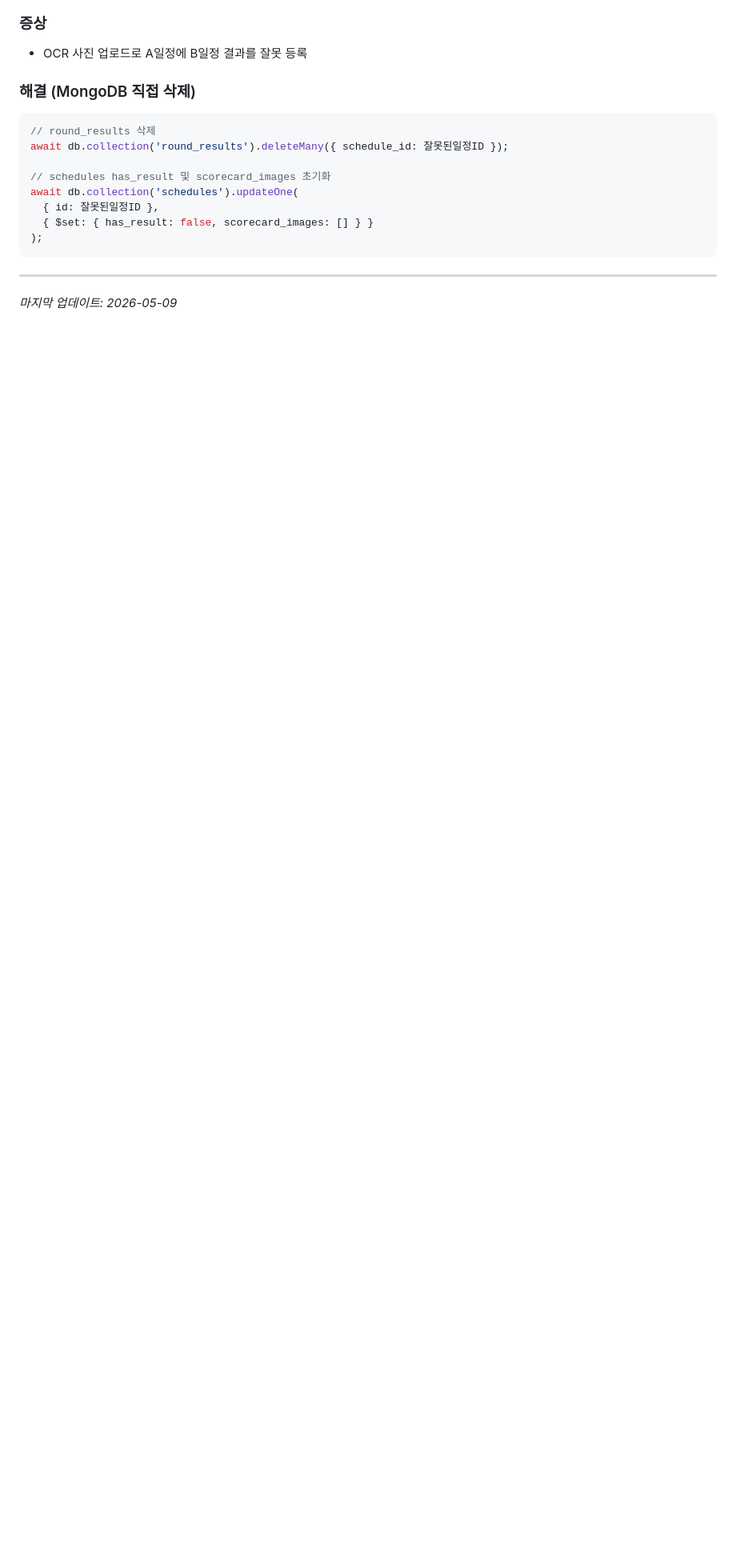
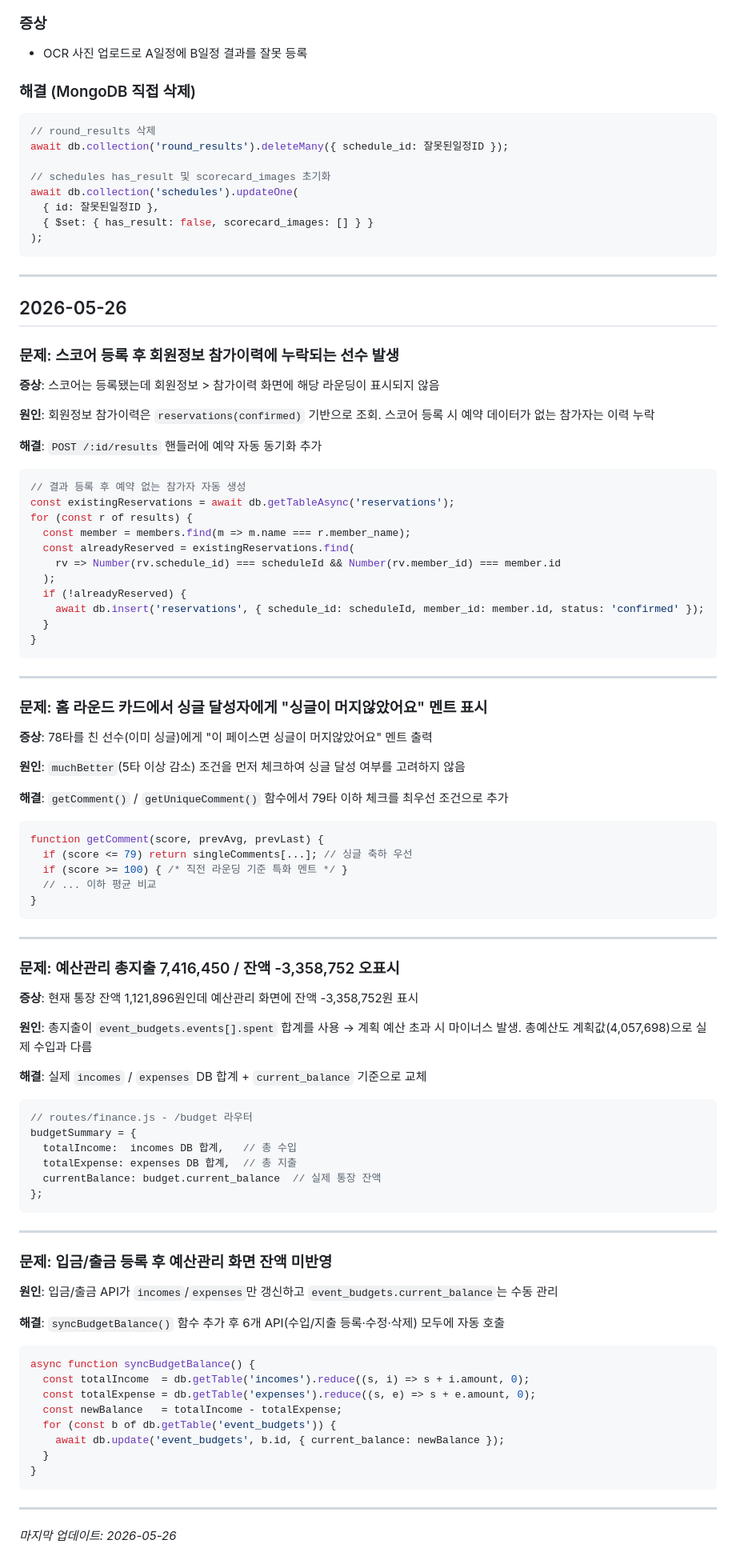
Before and after one commit to tobeapro74/N2-_-, a Markdown page: docs/TROUBLESHOOTING.md, the part around the change. Shown at 80% size. Rendered like a GitHub page; blank space fills up the shorter version.

Commit message:
[문서] 2026-05-26 작업 내용 프로젝트 문서 업데이트
- prompt.md: 오늘 세션 전체 프롬프트 명령 보완
- ROADMAP.md: Phase 2.99 추가 (스코어·자금 통합 자동화)
  자금관리 기능 항목 업데이트, 마지막 업데이트 일자 갱신
- TROUBLESHOOTING.md: 오늘 해결한 4가지 이슈 추가
  참가이력 누락, 싱글 멘트 오류, 예산 잔액 오표시, 자동 동기화

Co-Authored-By: Claude Sonnet 4.6 <noreply@anthropic.com>

````diff
--- a/docs/TROUBLESHOOTING.md
+++ b/docs/TROUBLESHOOTING.md
@@ -1892,4 +1892,82 @@ await db.collection('schedules').updateOne(
 
 ---
 
-*마지막 업데이트: 2026-05-09*
+## 2026-05-26
+
+### 문제: 스코어 등록 후 회원정보 참가이력에 누락되는 선수 발생
+
+**증상**: 스코어는 등록됐는데 회원정보 > 참가이력 화면에 해당 라운딩이 표시되지 않음
+
+**원인**: 회원정보 참가이력은 `reservations(confirmed)` 기반으로 조회. 스코어 등록 시 예약 데이터가 없는 참가자는 이력 누락
+
+**해결**: `POST /:id/results` 핸들러에 예약 자동 동기화 추가
+```javascript
+// 결과 등록 후 예약 없는 참가자 자동 생성
+const existingReservations = await db.getTableAsync('reservations');
+for (const r of results) {
+  const member = members.find(m => m.name === r.member_name);
+  const alreadyReserved = existingReservations.find(
+    rv => Number(rv.schedule_id) === scheduleId && Number(rv.member_id) === member.id
+  );
+  if (!alreadyReserved) {
+    await db.insert('reservations', { schedule_id: scheduleId, member_id: member.id, status: 'confirmed' });
+  }
+}
+```
+
+---
+
+### 문제: 홈 라운드 카드에서 싱글 달성자에게 "싱글이 머지않았어요" 멘트 표시
+
+**증상**: 78타를 친 선수(이미 싱글)에게 "이 페이스면 싱글이 머지않았어요" 멘트 출력
+
+**원인**: `muchBetter`(5타 이상 감소) 조건을 먼저 체크하여 싱글 달성 여부를 고려하지 않음
+
+**해결**: `getComment()` / `getUniqueComment()` 함수에서 79타 이하 체크를 최우선 조건으로 추가
+```javascript
+function getComment(score, prevAvg, prevLast) {
+  if (score <= 79) return singleComments[...]; // 싱글 축하 우선
+  if (score >= 100) { /* 직전 라운딩 기준 특화 멘트 */ }
+  // ... 이하 평균 비교
+}
+```
+
+---
+
+### 문제: 예산관리 총지출 7,416,450 / 잔액 -3,358,752 오표시
+
+**증상**: 현재 통장 잔액 1,121,896원인데 예산관리 화면에 잔액 -3,358,752원 표시
+
+**원인**: 총지출이 `event_budgets.events[].spent` 합계를 사용 → 계획 예산 초과 시 마이너스 발생. 총예산도 계획값(4,057,698)으로 실제 수입과 다름
+
+**해결**: 실제 `incomes` / `expenses` DB 합계 + `current_balance` 기준으로 교체
+```javascript
+// routes/finance.js - /budget 라우터
+budgetSummary = {
+  totalIncome:  incomes DB 합계,   // 총 수입
+  totalExpense: expenses DB 합계,  // 총 지출
+  currentBalance: budget.current_balance  // 실제 통장 잔액
+};
+```
+
+---
+
+### 문제: 입금/출금 등록 후 예산관리 화면 잔액 미반영
+
+**원인**: 입금/출금 API가 `incomes`/`expenses`만 갱신하고 `event_budgets.current_balance`는 수동 관리
+
+**해결**: `syncBudgetBalance()` 함수 추가 후 6개 API(수입/지출 등록·수정·삭제) 모두에 자동 호출
+```javascript
+async function syncBudgetBalance() {
+  const totalIncome  = db.getTable('incomes').reduce((s, i) => s + i.amount, 0);
+  const totalExpense = db.getTable('expenses').reduce((s, e) => s + e.amount, 0);
+  const newBalance   = totalIncome - totalExpense;
+  for (const b of db.getTable('event_budgets')) {
+    await db.update('event_budgets', b.id, { current_balance: newBalance });
+  }
+}
+```
+
+---
+
+*마지막 업데이트: 2026-05-26*
````
Also changed, not shown: docs/ROADMAP.md (+20 -1 lines), docs/prompt.md (+6 -0 lines).
